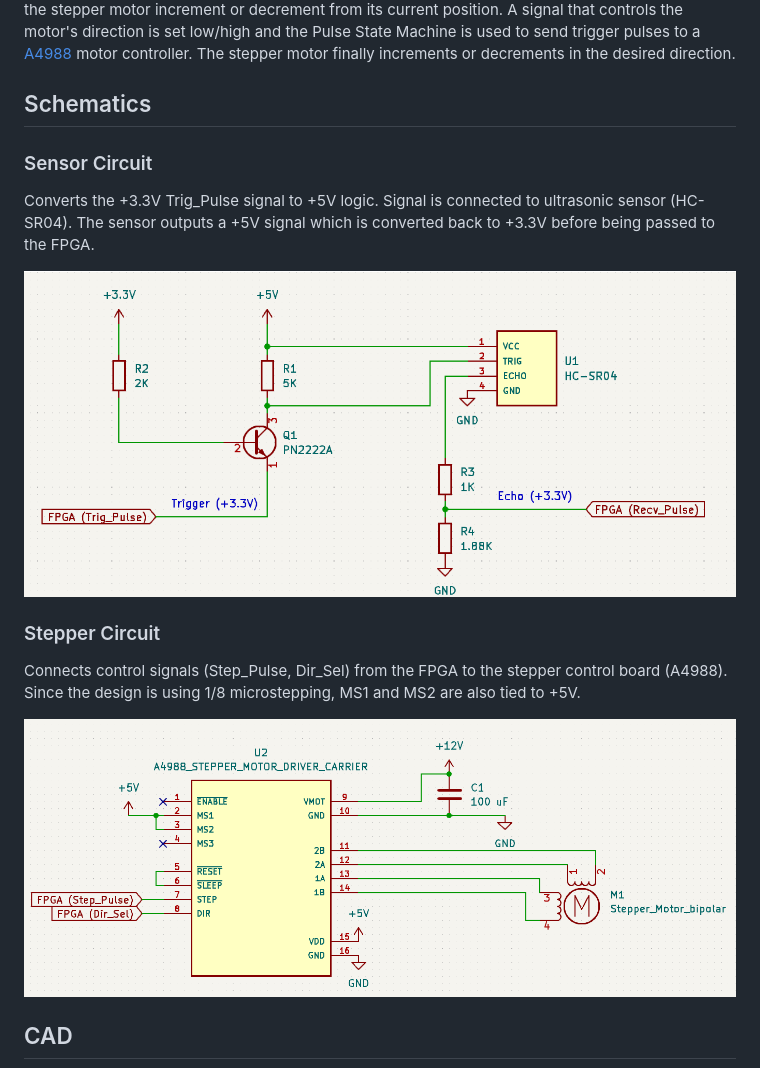
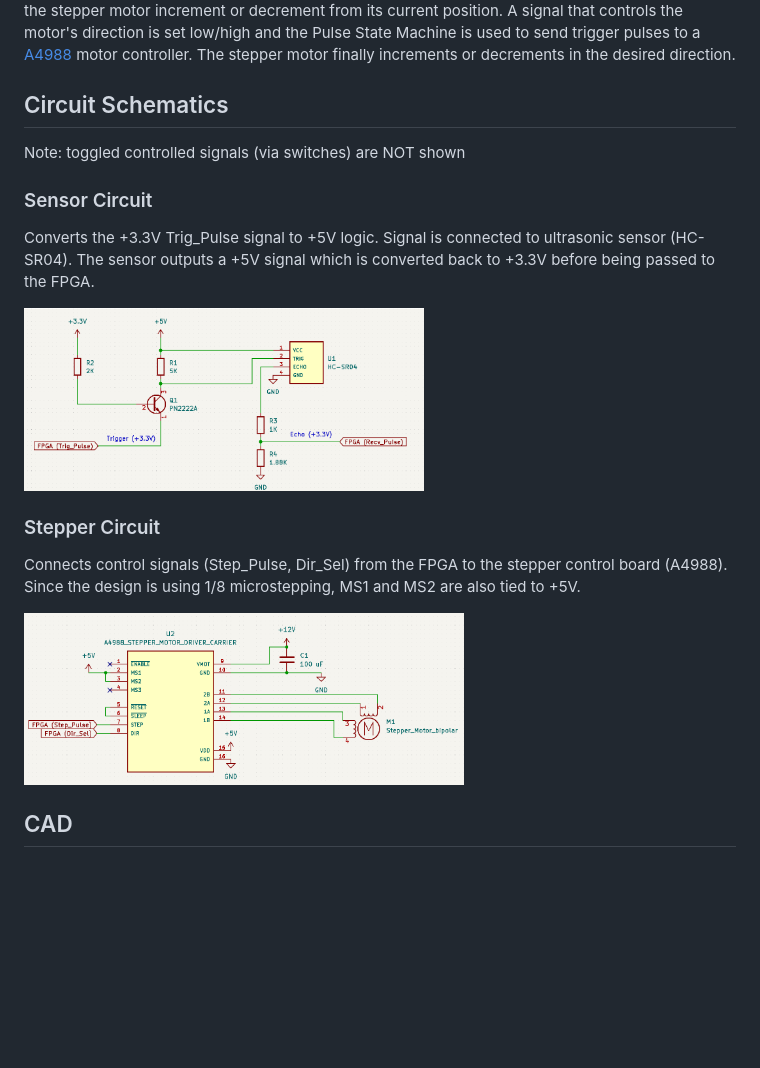
Before and after one commit to AlexDom513/AutoDistance, a Markdown page: README.md, the part around the change. GitHub-like rendering; blank space fills up the shorter version.

```diff
--- a/README.md
+++ b/README.md
@@ -17,16 +17,18 @@ After obtaining the cart distance in the PulseController module, the [PIDControl
 ### StepperController
 Whenever a new ramp angle is computed, it is passed to the [StepperController](https://github.com/AlexDom513/autoDistance/blob/main/fpga-source/source/StepperController.vhd) module. This module translates the value into physical movement by the stepper motor attached to the ramp. Two state machines are used to implement this functionality (Stepper State Machine & Pulse State Machine). The Stepper State Machine has a counter that is used to track the position of the stepper motor. The counter is set to 0 during startup. We then monitor whether the output from PIDController is greater than or less than the current value of the counter. Depending on the condition, we will either have the stepper motor increment or decrement from its current position. A signal that controls the motor's direction is set low/high and the Pulse State Machine is used to send trigger pulses to a [A4988](https://components101.com/modules/a4988-stepper-motor-driver-module) motor controller. The stepper motor finally increments or decrements in the desired direction.
 
-## Schematics
+## Circuit Schematics
+Note: toggled controlled signals (via switches) are NOT shown
+
 ### Sensor Circuit
 Converts the +3.3V Trig_Pulse signal to +5V logic. Signal is connected to ultrasonic sensor (HC-SR04). The sensor outputs a +5V signal which is converted back to +3.3V before being passed to the FPGA.
 
-<img src="media/sensor_circuit.png" width="800" height="400">
+<img src="media/sensor_circuit.png" width="400" height="200">
 
 ### Stepper Circuit
 Connects control signals (Step_Pulse, Dir_Sel) from the FPGA to the stepper control board (A4988). Since the design is using 1/8 microstepping, MS1 and MS2 are also tied to +5V.
 
-<img src="media/stepper_circuit.png" width="850" height="400">
+<img src="media/stepper_circuit.png" width="440" height="200">
 
 ## CAD
 This was my first serious attempt at creating a 3D model! All parts were printed using PLA on a PRUSA MK3.
```
